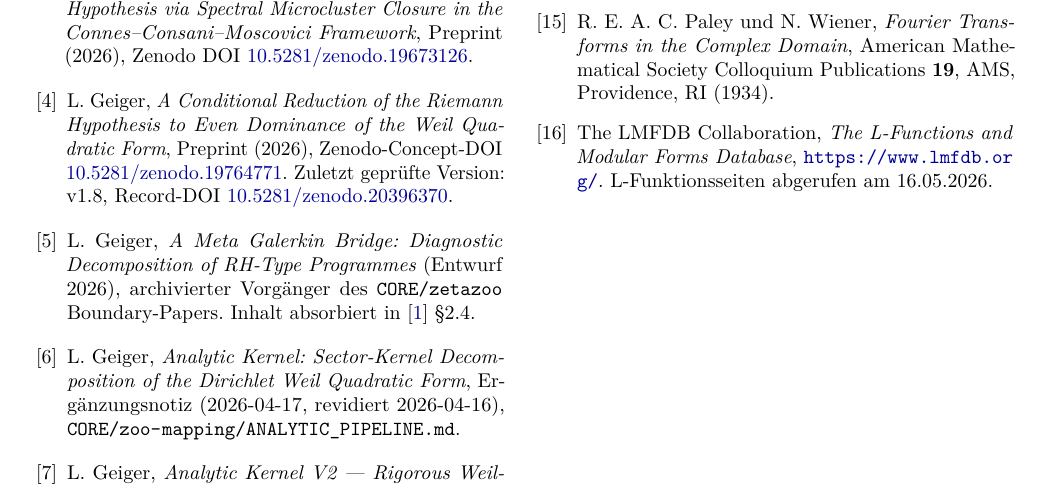
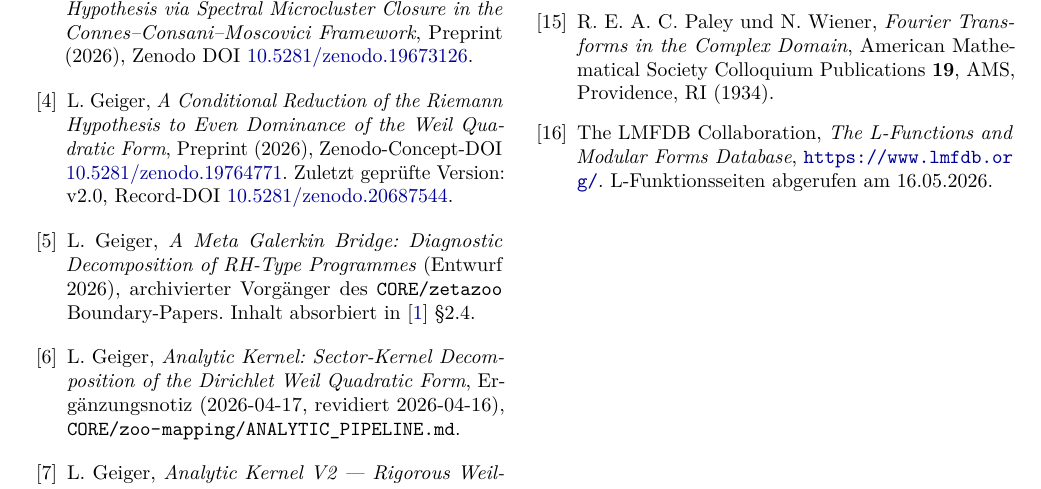
Before and after one commit to research-line/functional-stability-theory, a LaTeX paper (masters/atlas/paper/DIRICHLET_CHARACTER_ATLAS_v2_de.tex): part of page 14 of 14, cut so that both start at the same text. Compiled offline with pdfLaTeX.

Commit message:
Sync Dirichlet Atlas v2.3 source check artifacts

```diff
--- a/masters/atlas/paper/DIRICHLET_CHARACTER_ATLAS_v2_de.tex
+++ b/masters/atlas/paper/DIRICHLET_CHARACTER_ATLAS_v2_de.tex
@@ -1646,8 +1646,8 @@ L.~Geiger,
 Dominance of the Weil Quadratic Form},
 Preprint (2026), Zenodo-Concept-DOI
 \href{https://doi.org/10.5281/zenodo.19764771}{10.5281/zenodo.19764771}.
-Zuletzt geprüfte Version: v1.8, Record-DOI
-\href{https://doi.org/10.5281/zenodo.20396370}{10.5281/zenodo.20396370}.
+Zuletzt geprüfte Version: v2.0, Record-DOI
+\href{https://doi.org/10.5281/zenodo.20687544}{10.5281/zenodo.20687544}.
 
 \bibitem{MetaGalerkinBridge}
 L.~Geiger,
```
Also changed, not shown: masters/atlas/paper/DIRICHLET_CHARACTER_ATLAS_v2_en.tex (+2 -2 lines), masters/atlas/paper/DIRICHLET_CHARACTER_ATLAS_v2_de.pdf, masters/atlas/paper/DIRICHLET_CHARACTER_ATLAS_v2_en.pdf, masters/atlas/paper/DIRICHLET_CHARACTER_ATLAS_v2_kombi.pdf.
